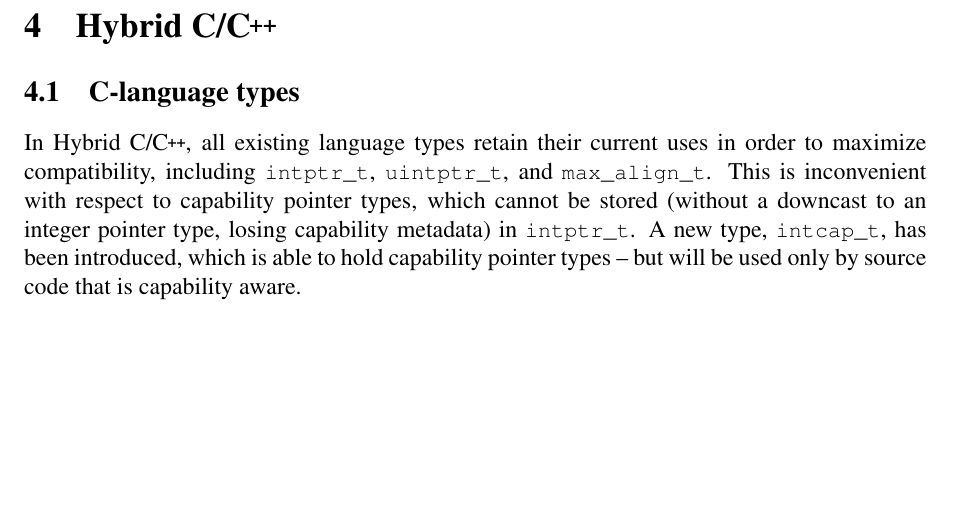
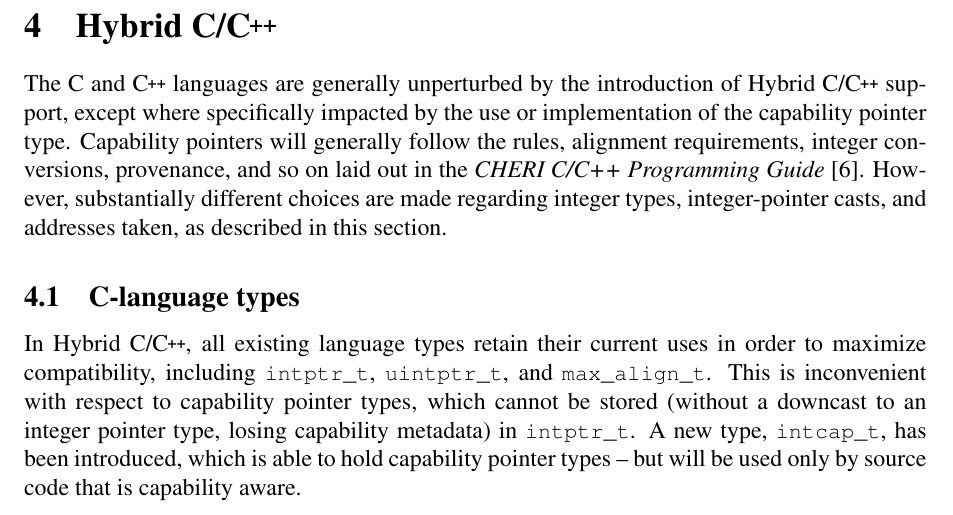
Before and after one commit to CTSRD-CHERI/cheri-hybrid-c-guide, a LaTeX paper (cheri-hybrid-c-guide.tex): part of page 10 of 15 before the commit and part of page 10 of 16 after it, cut so that both start at the same text, the shorter picture padded with empty space. Compiled offline with pdfLaTeX.

Commit message:
Add framing paragraph for hybrid C/C++, considering the relationship with our existing CHERI C/C++ work.

```diff
--- a/cheri-hybrid-c-guide.tex
+++ b/cheri-hybrid-c-guide.tex
@@ -579,6 +579,15 @@ We consider three cases:
 
 \section{\hybridCOrCpp{}}
 
+The C and \cpp{} languages are generally unperturbed by the introduction of
+\hybridCOrCpp{} support, except where specifically impacted by the use or
+implementation of the capability pointer type.
+Capability pointers will generally follow the rules, alignment requirements,
+integer conversions, provenance, and so on laid out in the \textit{CHERI C/C++
+Programming Guide}~\cite{UCAM-CL-TR-947}.
+However, substantially different choices are made regarding integer types,
+integer-pointer casts, and addresses taken, as described in this section.
+
 \subsection{C-language types}
 
 In \hybridCOrCpp{}, all existing language types retain their current uses in
```
